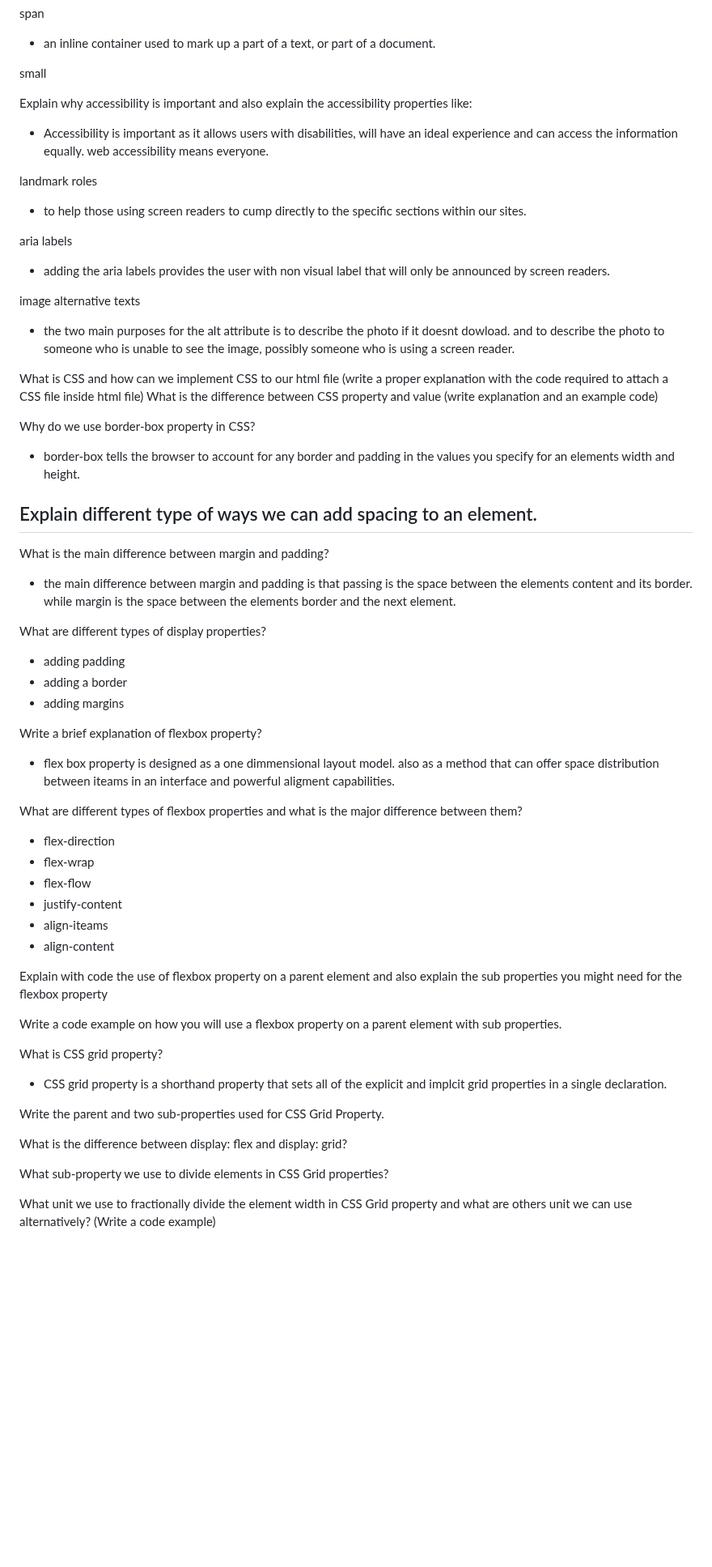
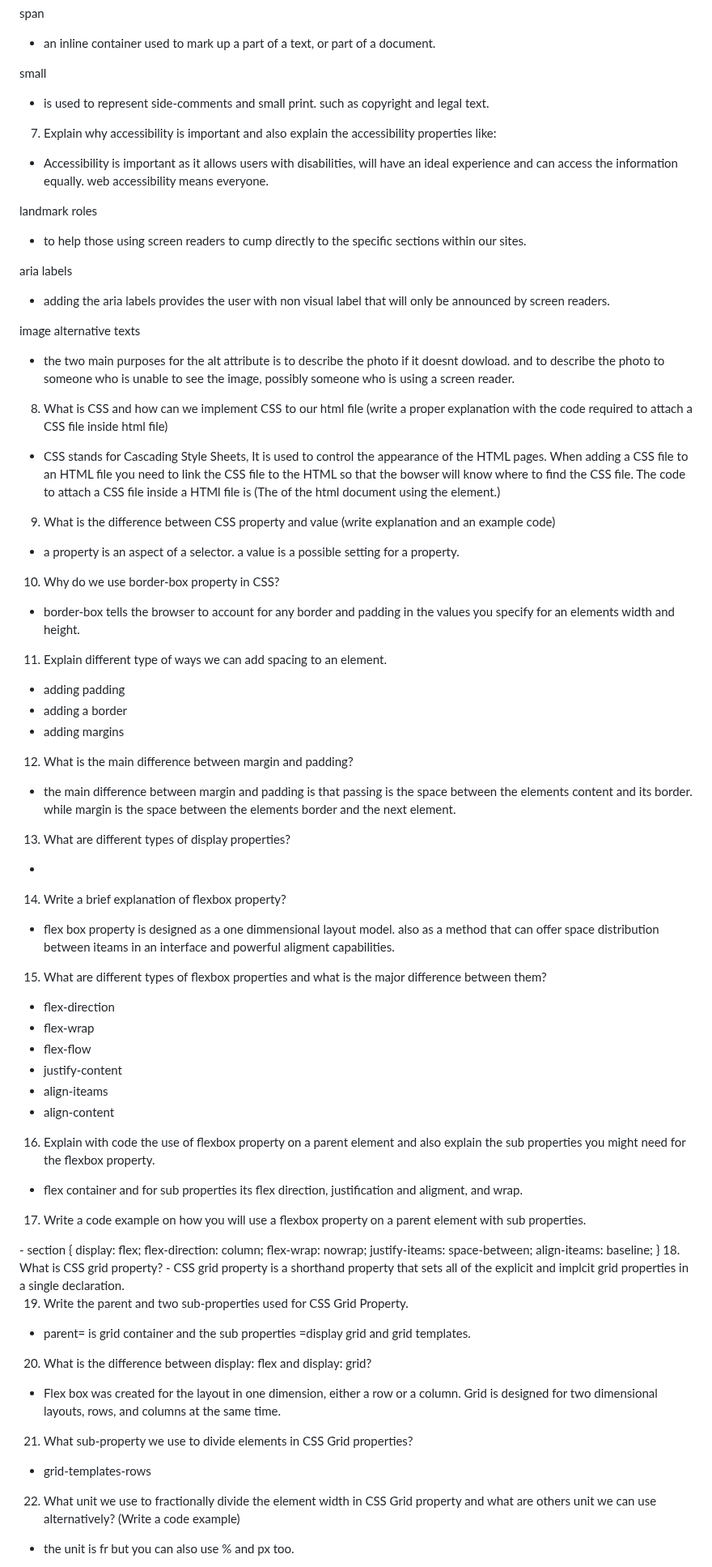
Before and after one commit to MadisonWinslow/referance-website, a Markdown page: README.md, the part around one of its changes. Shown at 81% size. Rendered like a GitHub page; blank space fills up the shorter version.

Commit message:
completed 6, 8, 9,10, 12, 13, 16, 17, 19, 20, 21, 22, 23, 24

```diff
--- a/README.md
+++ b/README.md
@@ -88,8 +95,9 @@ span
 - an inline container used to mark up a part of a text, or part of a document.
 
 small
+- is used to represent side-comments and small print. such as copyright and legal text.
 
-Explain why accessibility is important and also explain the accessibility properties like:
+7. Explain why accessibility is important and also explain the accessibility properties like:
 - Accessibility is important as it allows users with disabilities, will have an ideal experience and can access the information equally. web accessibility means everyone.
 
 landmark roles
@@ -101,27 +109,30 @@ aria labels
 image alternative texts
 - the two main purposes for the alt attribute is to describe the photo if it doesnt dowload. and to describe the photo to someone who is unable to see the image, possibly someone who is using a screen reader.
 
-What is CSS and how can we implement CSS to our html file (write a proper explanation with the code required to attach a CSS file inside html file)
-What is the difference between CSS property and value (write explanation and an example code)
+8. What is CSS and how can we implement CSS to our html file (write a proper explanation with the code required to attach a CSS file inside html file)
+- CSS stands for Cascading Style Sheets, It is used to control the appearance of the HTML pages. When adding a CSS file to an HTML file you need to link the CSS file to the HTML so that the bowser will know where to find the CSS file. The code to attach a CSS file inside a HTMl file is (The <head> of the html document using the <link> element.)
 
-Why do we use border-box property in CSS?
+9. What is the difference between CSS property and value (write explanation and an example code)
+- a property is an aspect of a selector. a value is a possible setting for a property.
+
+10. Why do we use border-box property in CSS?
 - border-box tells the browser to account for any border and padding in the values you specify for an elements width and height.
 
-Explain different type of ways we can add spacing to an element.
--
-
-What is the main difference between margin and padding?
-- the main difference between margin and padding is that passing is the space between the elements content and its border. while margin is the space between the elements border and the next element.
-
-What are different types of display properties?
+11. Explain different type of ways we can add spacing to an element.
 - adding padding
 - adding a border
 - adding margins
 
-Write a brief explanation of flexbox property?
+12. What is the main difference between margin and padding?
+- the main difference between margin and padding is that passing is the space between the elements content and its border. while margin is the space between the elements border and the next element.
+
+13. What are different types of display properties?
+-
+
+14. Write a brief explanation of flexbox property?
 - flex box property is designed as a one dimmensional layout model. also as a method that can offer space distribution between iteams in an interface and powerful aligment capabilities.
 
-What are different types of flexbox properties and what is the major difference between them?
+15. What are different types of flexbox properties and what is the major difference between them?
 - flex-direction
 - flex-wrap
 - flex-flow
@@ -129,18 +140,33 @@ What are different types of flexbox properties and what is the major difference
 - align-iteams
 - align-content
 
-Explain with code the use of flexbox property on a parent element and also explain the sub properties you might need for the flexbox property
+16. Explain with code the use of flexbox property on a parent element and also explain the sub properties you might need for the flexbox property.
+- flex container and for sub properties its flex direction, justification and aligment, and wrap.
 
-Write a code example on how you will use a flexbox property on a parent element with sub properties.
-
-What is CSS grid property?
+17. Write a code example on how you will use a flexbox property on a parent element with sub properties.
+  <section>
+    <div></div>
+    <div></div>
+  <section>
+- section {
+    display: flex;
+    flex-direction: column;
+    flex-wrap: nowrap;
+    justify-iteams: space-between;
+    align-iteams: baseline;
+}
+18. What is CSS grid property?
 - CSS grid property is a shorthand property that sets all of the explicit and implcit grid properties in a single declaration.
 
-Write the parent and two sub-properties used for CSS Grid Property.
+19. Write the parent and two sub-properties used for CSS Grid Property.
+- parent= is grid container and the sub properties =display grid and grid templates.
 
-What is the difference between display: flex and display: grid?
+20. What is the difference between display: flex and display: grid?
+- Flex box was created for the layout in one dimension, either a row or a column. Grid is designed for two dimensional layouts, rows, and columns at the same time.
 
-What sub-property we use to divide elements in CSS Grid properties?
+21. What sub-property we use to divide elements in CSS Grid properties?
+- grid-templates-rows
 
-What unit we use to fractionally divide the element width in CSS Grid property and what are others unit we can use alternatively? (Write a code example)
+22. What unit we use to fractionally divide the element width in CSS Grid property and what are others unit we can use alternatively? (Write a code example)
+- the unit is fr but you can also use % and px too.
 
```
Also changed, not shown: other parts of README.md (+19 -10 lines).
